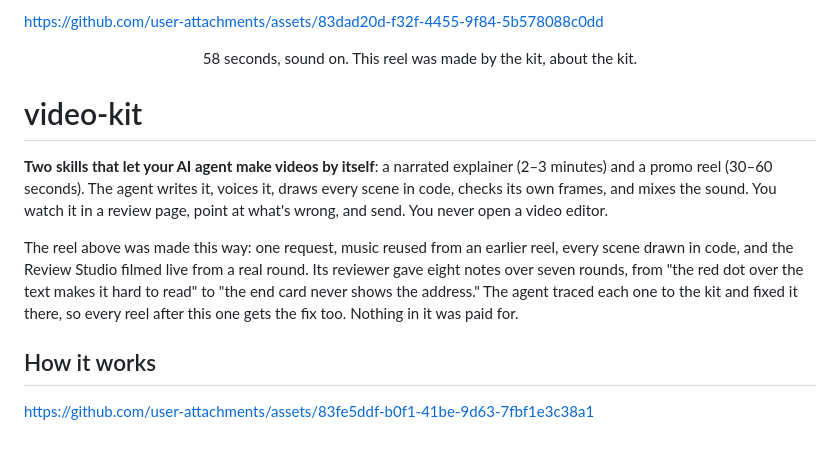
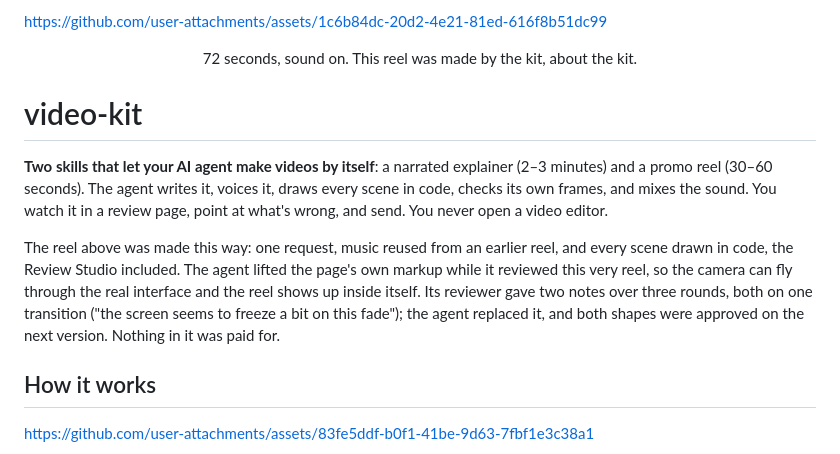
Before and after one commit to WorthingtonCloud/video-kit, a Markdown page: README.md, the part around the change. GitHub-like rendering.

Commit message:
README: the new reel (72 s), made by the kit about the kit, with the Review Studio drawn from its own page

```diff
--- a/README.md
+++ b/README.md
@@ -1,7 +1,7 @@
-https://github.com/user-attachments/assets/83dad20d-f32f-4455-9f84-5b578088c0dd
+https://github.com/user-attachments/assets/1c6b84dc-20d2-4e21-81ed-616f8b51dc99
 
 <p align="center">
-  58 seconds, sound on. This reel was made by the kit, about the kit.
+  72 seconds, sound on. This reel was made by the kit, about the kit.
 </p>
 
 # video-kit
@@ -10,10 +10,11 @@ https://github.com/user-attachments/assets/83dad20d-f32f-4455-9f84-5b578088c0dd
 seconds). The agent writes it, voices it, draws every scene in code, checks its own frames, and mixes the sound. You
 watch it in a review page, point at what's wrong, and send. You never open a video editor.
 
-The reel above was made this way: one request, music reused from an earlier reel, every scene drawn in code, and the
-Review Studio filmed live from a real round. Its reviewer gave eight notes over seven rounds, from "the red dot over the
-text makes it hard to read" to "the end card never shows the address." The agent traced each one to the kit and fixed it
-there, so every reel after this one gets the fix too. Nothing in it was paid for.
+The reel above was made this way: one request, music reused from an earlier reel, and every scene drawn in code, the
+Review Studio included. The agent lifted the page's own markup while it reviewed this very reel, so the camera can fly
+through the real interface and the reel shows up inside itself. Its reviewer gave two notes over three rounds, both on
+one transition ("the screen seems to freeze a bit on this fade"); the agent replaced it, and both shapes were approved
+on the next version. Nothing in it was paid for.
 
 ## How it works
 
```
